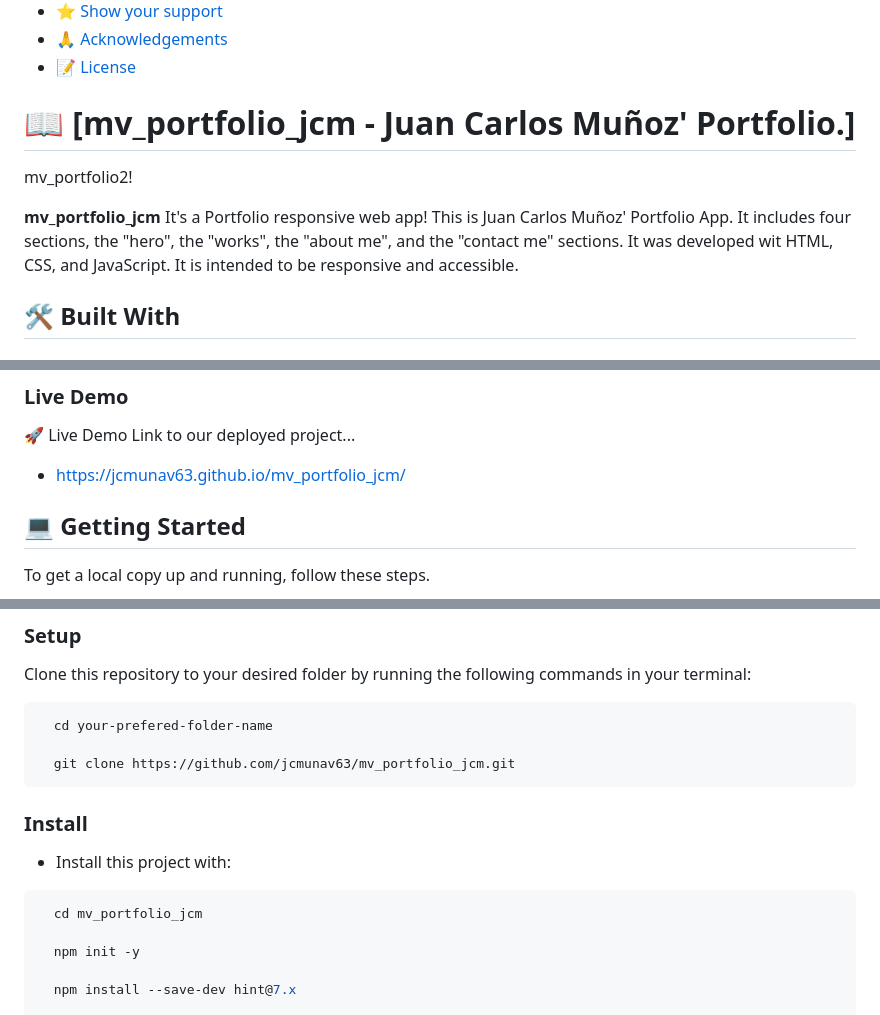
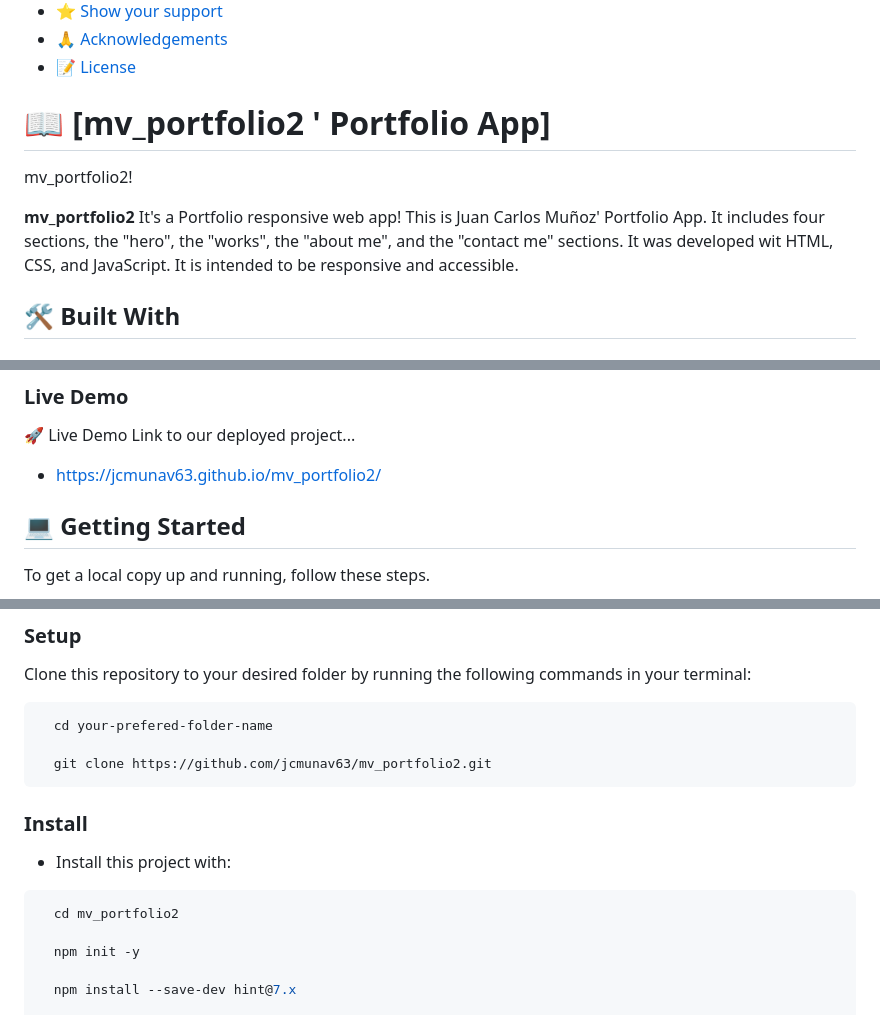
Before and after one commit to jcmunav63/mv_portfolio2, a Markdown page: README.md, 3 parts joined by grey strips. Drawn GitHub-style.

Commit message:
Edit README file and changed some images.

````diff
--- a/README.md
+++ b/README.md
@@ -29,11 +29,11 @@
 
 <!-- PROJECT DESCRIPTION -->
 
-# 📖 [mv_portfolio_jcm - Juan Carlos Muñoz' Portfolio.] <a name="about-project"></a>
+# 📖 [mv_portfolio2 ' Portfolio App] <a name="about-project"></a>
 
 mv_portfolio2!
 
-**mv_portfolio_jcm** It's a Portfolio responsive web app! This is Juan Carlos Muñoz' Portfolio App. It includes four sections, the "hero", the "works", the "about me", and the "contact me" sections. It was developed wit HTML, CSS, and JavaScript. It is intended to be responsive and accessible.
+**mv_portfolio2** It's a Portfolio responsive web app! This is Juan Carlos Muñoz' Portfolio App. It includes four sections, the "hero", the "works", the "about me", and the "contact me" sections. It was developed wit HTML, CSS, and JavaScript. It is intended to be responsive and accessible.
 
 
 ## 🛠️ Built With <a name="built-with">
@@ -61,7 +61,7 @@ mv_portfolio2!
 🚀 Live Demo
 Link to our deployed project...
 
-- https://jcmunav63.github.io/mv_portfolio_jcm/
+- https://jcmunav63.github.io/mv_portfolio2/
 
 <!-- GETTING STARTED -->
 
@@ -83,7 +83,7 @@ Clone this repository to your desired folder by running the following commands i
 ```sh
   cd your-prefered-folder-name
 
-  git clone https://github.com/jcmunav63/mv_portfolio_jcm.git
+  git clone https://github.com/jcmunav63/mv_portfolio2.git
 ```
 
 ### Install
@@ -91,7 +91,7 @@ Clone this repository to your desired folder by running the following commands i
 - Install this project with:
 
 ```sh
-  cd mv_portfolio_jcm
+  cd mv_portfolio2
 
   npm init -y
 
````
Also changed, not shown: other parts of README.md (+1 -1 lines), images/job1.png, images/job1_ELIM.png (deleted), images/job3b.png, images/job3b_ELIM.png (deleted).
